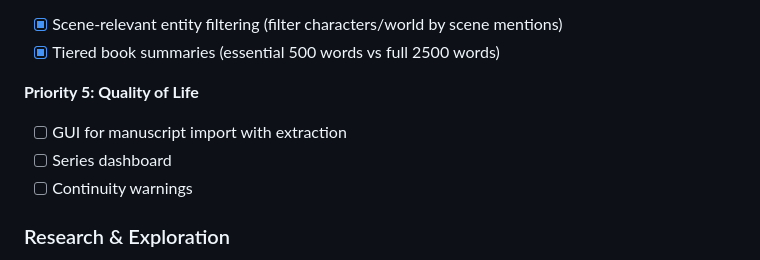
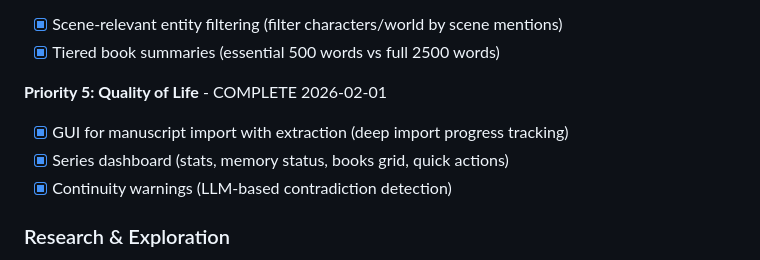
Before and after one commit to zaphodsdad/GhostWriter3000, a Markdown page: TODO.md, the part around the change. Rendered like a GitHub page.

Commit message:
Mark Priority 5 (Quality of Life) complete
Co-Authored-By: Claude Opus 4.5 <noreply@anthropic.com>

```diff
--- a/TODO.md
+++ b/TODO.md
@@ -168,10 +168,10 @@ Audit revealed: Initial generation has full context, but **revisions lose everyt
 - [x] Scene-relevant entity filtering (filter characters/world by scene mentions)
 - [x] Tiered book summaries (essential 500 words vs full 2500 words)
 
-**Priority 5: Quality of Life**
-- [ ] GUI for manuscript import with extraction
-- [ ] Series dashboard
-- [ ] Continuity warnings
+**Priority 5: Quality of Life** - COMPLETE 2026-02-01
+- [x] GUI for manuscript import with extraction (deep import progress tracking)
+- [x] Series dashboard (stats, memory status, books grid, quick actions)
+- [x] Continuity warnings (LLM-based contradiction detection)
 
 ### Research & Exploration
 
```
